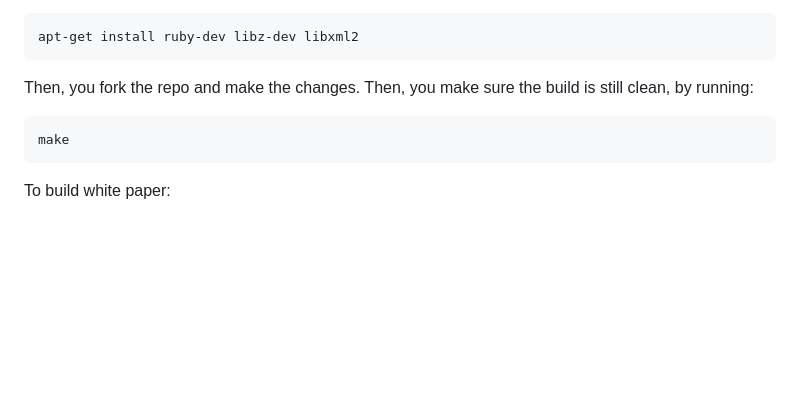
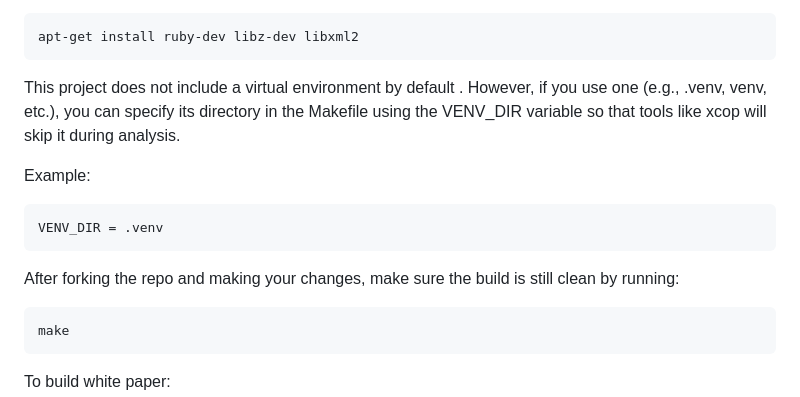
Before and after one commit to cqfn/aibolit, a Markdown page: README.md, the part around the change. Rendered like a GitHub page; blank space fills up the shorter version.

Commit message:
#685: add info about `VENV_DIR` in `Makefile` to `README.md`

````diff
--- a/README.md
+++ b/README.md
@@ -327,8 +327,14 @@ Install the following packages if you don't have:
 apt-get install ruby-dev libz-dev libxml2
 ```
 
-Then, you fork the repo and make the changes. Then, you make
-sure the build is still clean, by running:
+This project does not include a virtual environment by default . However, if you use one (e.g., .venv, venv, etc.), you can specify its directory in the Makefile using the VENV_DIR variable so that tools like xcop will skip it during analysis.
+
+Example:
+```makefile
+VENV_DIR = .venv
+```
+
+After forking the repo and making your changes, make sure the build is still clean by running:
 
 ```bash
 make
````
